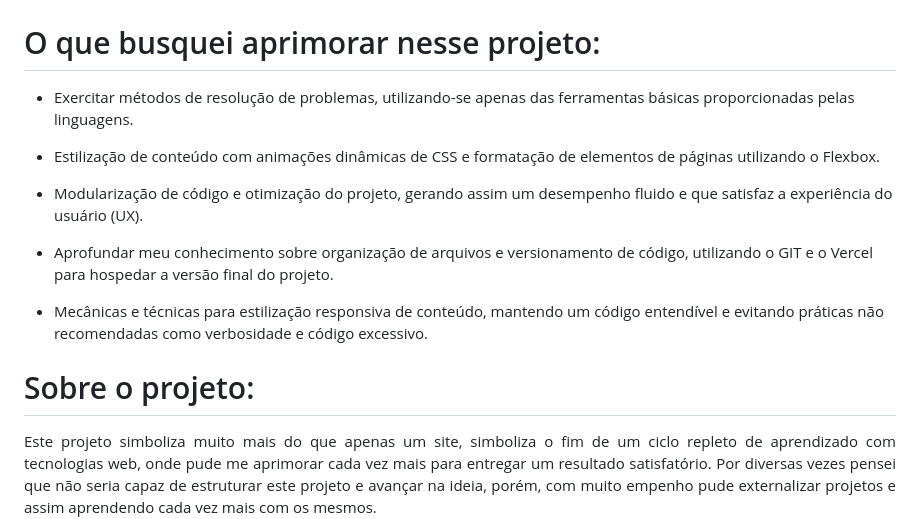
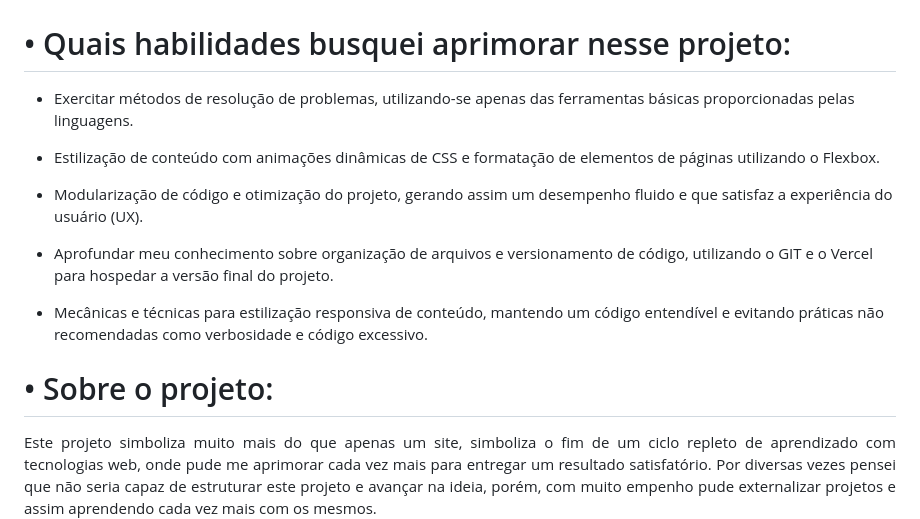
Before and after one commit to RecheEduardo/sportlife-showcase, a Markdown page: README.md, the part around one of its changes. Rendered like a GitHub page.

```diff
--- a/README.md
+++ b/README.md
@@ -4,7 +5,7 @@
 <p align="center"><img width="15" height="15" loading="lazy" src="https://upload.wikimedia.org/wikipedia/commons/thumb/8/88/United-states_flag_icon_round.svg/512px-United-states_flag_icon_round.svg.png" /> My final project for the Front-End course at the IFSP, done entirely with the native tools of the respective technologies!</p>
 <img src="https://github.com/RecheEduardo/sportlife-showcase/blob/main/imgs/sitebanner.jpg?raw=true" width="100%" padding-top="2000px" align="center">
 
-# O que busquei aprimorar nesse projeto:
+# • Quais habilidades busquei aprimorar nesse projeto:
 
 * Exercitar métodos de resolução de problemas, utilizando-se apenas das ferramentas básicas proporcionadas pelas linguagens.
 
@@ -16,7 +17,7 @@
 
 * Mecânicas e técnicas para estilização responsiva de conteúdo, mantendo um código entendível e evitando práticas não recomendadas como verbosidade e código excessivo.
 
-# Sobre o projeto:
+# • Sobre o projeto:
 <p align="justify">Este projeto simboliza muito mais do que apenas um site, simboliza o fim de um ciclo repleto de aprendizado com tecnologias web, onde pude me aprimorar cada vez mais para entregar um resultado satisfatório. Por diversas vezes pensei que não seria capaz de estruturar este projeto e avançar na ideia, porém, com muito empenho pude externalizar projetos e assim aprendendo cada vez mais com os mesmos.</p>
 <p align="justify">O site apresenta uma estética audiovisual conhecida como Sportlife, famosa por incrementar artigos de moda com a identidade periférica. Logo, era necessário que a estilização do projeto fosse condizente com o seu conteúdo, onde tive liberdade criativa de desenvolver designs únicos e arriscar em figuras conceituais para exemplificar tópicos (Lembrando, tudo isso apenas utilizando HTML e CSS, sem outras bibliotecas ou frameworks envolvidos no processo!).</p>
 
```
Also changed, not shown: other parts of README.md (+3 -2 lines).
